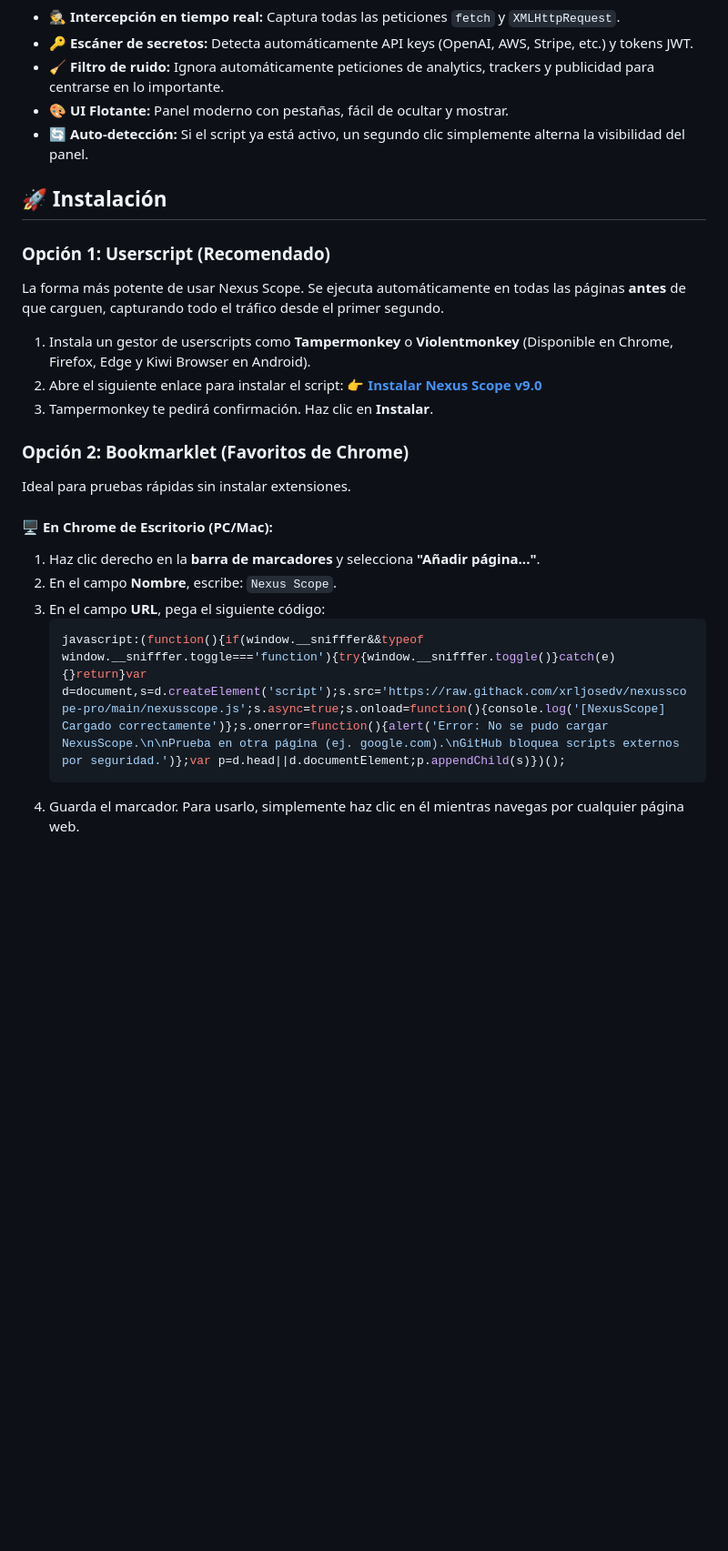
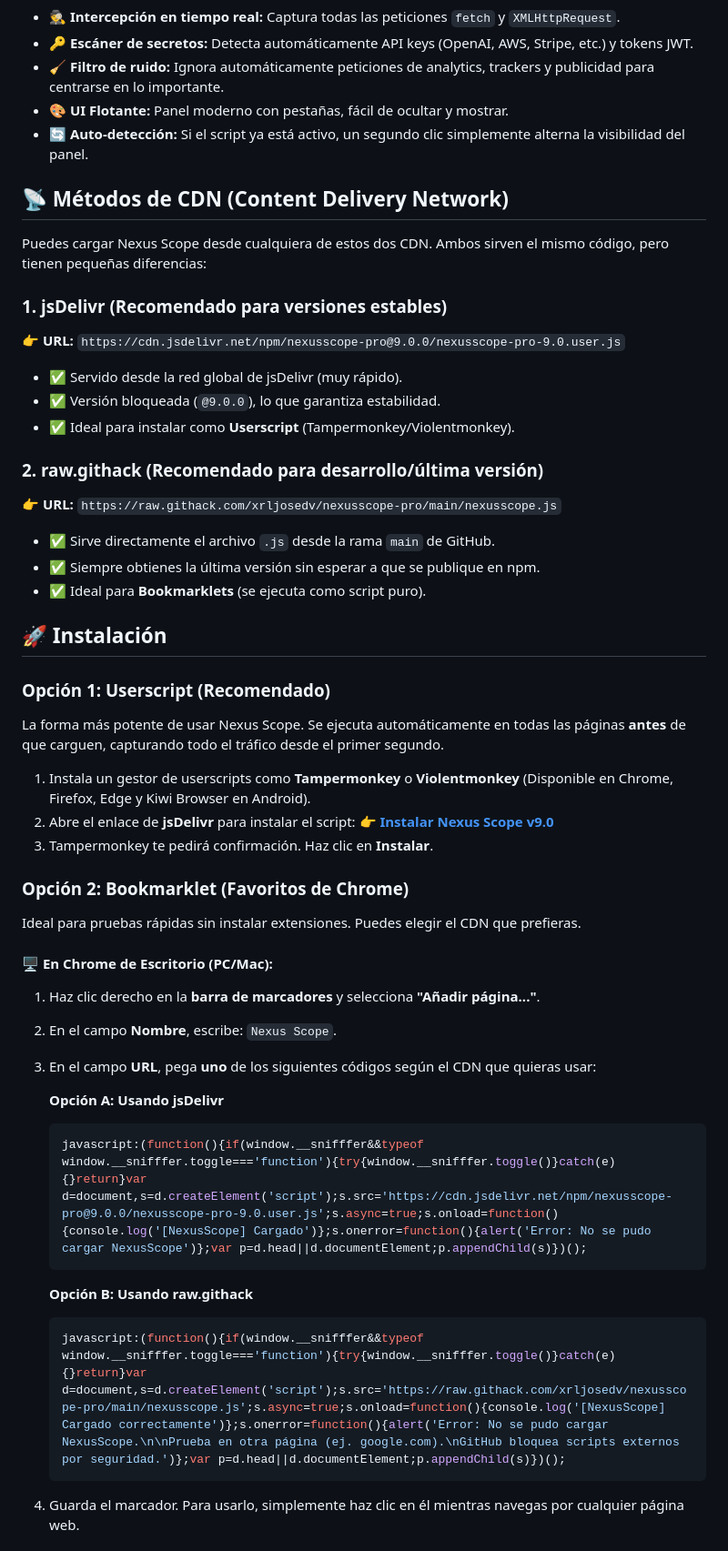
Before and after one commit to xrljosedv/nexusscope-pro, a Markdown page: README.md, the part around one of its changes. Shown at 91% size. GitHub-like rendering; blank space fills up the shorter version.

Commit message:
Add CDN methods and update installation instructions
Added CDN methods section with jsDelivr and raw.githack options for loading Nexus Scope. Updated installation instructions for userscript and bookmarklet.

````diff
--- a/README.md
+++ b/README.md
@@ -25,27 +25,51 @@ A diferencia de las herramientas de red tradicionales, Nexus Scope inyecta una i
 - 🎨 **UI Flotante:** Panel moderno con pestañas, fácil de ocultar y mostrar.
 - 🔄 **Auto-detección:** Si el script ya está activo, un segundo clic simplemente alterna la visibilidad del panel.
 
+## 📡 Métodos de CDN (Content Delivery Network)
+
+Puedes cargar Nexus Scope desde cualquiera de estos dos CDN. Ambos sirven el mismo código, pero tienen pequeñas diferencias:
+
+### 1. jsDelivr (Recomendado para versiones estables)
+👉 **URL:** `https://cdn.jsdelivr.net/npm/nexusscope-pro@9.0.0/nexusscope-pro-9.0.user.js`
+- ✅ Servido desde la red global de jsDelivr (muy rápido).
+- ✅ Versión bloqueada (`@9.0.0`), lo que garantiza estabilidad.
+- ✅ Ideal para instalar como **Userscript** (Tampermonkey/Violentmonkey).
+
+### 2. raw.githack (Recomendado para desarrollo/última versión)
+👉 **URL:** `https://raw.githack.com/xrljosedv/nexusscope-pro/main/nexusscope.js`
+- ✅ Sirve directamente el archivo `.js` desde la rama `main` de GitHub.
+- ✅ Siempre obtienes la última versión sin esperar a que se publique en npm.
+- ✅ Ideal para **Bookmarklets** (se ejecuta como script puro).
+
 ## 🚀 Instalación
 
 ### Opción 1: Userscript (Recomendado)
 La forma más potente de usar Nexus Scope. Se ejecuta automáticamente en todas las páginas **antes** de que carguen, capturando todo el tráfico desde el primer segundo.
 
 1. Instala un gestor de userscripts como **Tampermonkey** o **Violentmonkey** (Disponible en Chrome, Firefox, Edge y Kiwi Browser en Android).
-2. Abre el siguiente enlace para instalar el script:
+2. Abre el enlace de **jsDelivr** para instalar el script:
    👉 **[Instalar Nexus Scope v9.0](https://cdn.jsdelivr.net/npm/nexusscope-pro@9.0.0/nexusscope-pro-9.0.user.js)**
 3. Tampermonkey te pedirá confirmación. Haz clic en **Instalar**.
 
 ### Opción 2: Bookmarklet (Favoritos de Chrome)
 
-Ideal para pruebas rápidas sin instalar extensiones.
+Ideal para pruebas rápidas sin instalar extensiones. Puedes elegir el CDN que prefieras.
 
 #### 🖥️ En Chrome de Escritorio (PC/Mac):
 1. Haz clic derecho en la **barra de marcadores** y selecciona **"Añadir página..."**.
 2. En el campo **Nombre**, escribe: `Nexus Scope`.
-3. En el campo **URL**, pega el siguiente código:
+3. En el campo **URL**, pega **uno** de los siguientes códigos según el CDN que quieras usar:
+
+   **Opción A: Usando jsDelivr**
+   ```javascript
+   javascript:(function(){if(window.__snifffer&&typeof window.__snifffer.toggle==='function'){try{window.__snifffer.toggle()}catch(e){}return}var d=document,s=d.createElement('script');s.src='https://cdn.jsdelivr.net/npm/nexusscope-pro@9.0.0/nexusscope-pro-9.0.user.js';s.async=true;s.onload=function(){console.log('[NexusScope] Cargado')};s.onerror=function(){alert('Error: No se pudo cargar NexusScope')};var p=d.head||d.documentElement;p.appendChild(s)})();
+   ```
+
+   **Opción B: Usando raw.githack**
    ```javascript
    javascript:(function(){if(window.__snifffer&&typeof window.__snifffer.toggle==='function'){try{window.__snifffer.toggle()}catch(e){}return}var d=document,s=d.createElement('script');s.src='https://raw.githack.com/xrljosedv/nexusscope-pro/main/nexusscope.js';s.async=true;s.onload=function(){console.log('[NexusScope] Cargado correctamente')};s.onerror=function(){alert('Error: No se pudo cargar NexusScope.\n\nPrueba en otra página (ej. google.com).\nGitHub bloquea scripts externos por seguridad.')};var p=d.head||d.documentElement;p.appendChild(s)})();
    ```
+
 4. Guarda el marcador. Para usarlo, simplemente haz clic en él mientras navegas por cualquier página web.
 
 #### 📱 En Chrome para Android:
````
Also changed, not shown: other parts of README.md (+3 -3 lines).
